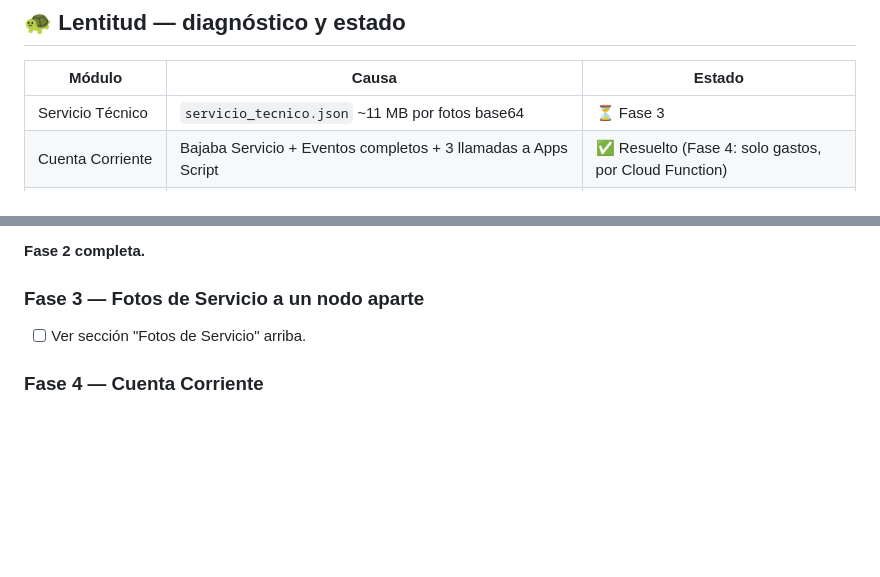
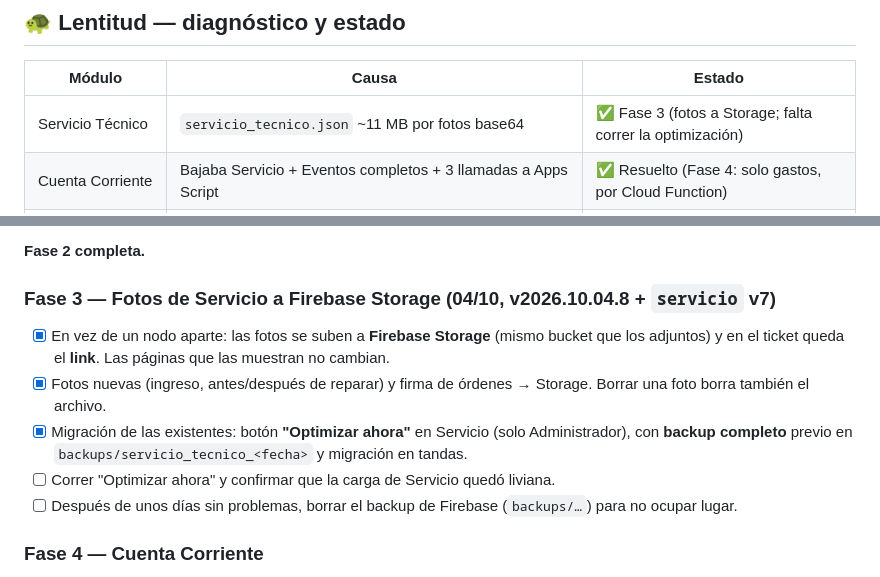
Before and after one commit to cahirth/Portal-TLC, a Markdown page: FUNCTIONS-BACKUP/PLAN-MIGRACION.md, 2 parts joined by grey strips. Rendered like a GitHub page; blank space fills up the shorter version.

```diff
--- a/FUNCTIONS-BACKUP/PLAN-MIGRACION.md
+++ b/FUNCTIONS-BACKUP/PLAN-MIGRACION.md
@@ -155,7 +155,7 @@ Decidido el 28/09/2026: **ARCA** (validación de CUIT) y **contacto por QR**.
 
 | Módulo | Causa | Estado |
 |---|---|---|
-| Servicio Técnico | `servicio_tecnico.json` ~11 MB por fotos base64 | ⏳ Fase 3 |
+| Servicio Técnico | `servicio_tecnico.json` ~11 MB por fotos base64 | ✅ Fase 3 (fotos a Storage; falta correr la optimización) |
 | Cuenta Corriente | Bajaba Servicio + Eventos completos + 3 llamadas a Apps Script | ✅ Resuelto (Fase 4: solo gastos, por Cloud Function) |
 | Tareas (Mi Día) | Baja Ventas + Servicio + Eventos completos | ✅ Mitigado (caché) · ⏳ fondo: Fase 3 |
 | Comisiones | Cálculo en la Cloud Function, esperaba al permiso en fila | ✅ Mitigado (paralelo + caché) · ⏳ revisar `calcularComisiones` |
@@ -201,8 +201,12 @@ Guardar las fotos en `servicio_tecnico_fotos/{id}` y que el detalle las pida al
 
 **Fase 2 completa.**
 
-### Fase 3 — Fotos de Servicio a un nodo aparte
-- [ ] Ver sección "Fotos de Servicio" arriba.
+### Fase 3 — Fotos de Servicio a Firebase Storage (04/10, v2026.10.04.8 + `servicio` v7)
+- [x] En vez de un nodo aparte: las fotos se suben a **Firebase Storage** (mismo bucket que los adjuntos) y en el ticket queda el **link**. Las páginas que las muestran no cambian.
+- [x] Fotos nuevas (ingreso, antes/después de reparar) y firma de órdenes → Storage. Borrar una foto borra también el archivo.
+- [x] Migración de las existentes: botón **"Optimizar ahora"** en Servicio (solo Administrador), con **backup completo** previo en `backups/servicio_tecnico_<fecha>` y migración en tandas.
+- [ ] Correr "Optimizar ahora" y confirmar que la carga de Servicio quedó liviana.
+- [ ] Después de unos días sin problemas, borrar el backup de Firebase (`backups/…`) para no ocupar lugar.
 
 ### Fase 4 — Cuenta Corriente
 - [x] Nueva Cloud Function **`cuentaCorriente`** con las 8 acciones (gastos generales, saldo inicial, liquidaciones, liquidar y revertir con transacciones). Nueva `cc_gastosOrigenes`: devuelve solo los gastos de Servicio y Eventos (pocos KB) en vez de que el celular descargue `servicio_tecnico.json` (~11 MB) y `eventos.json` completos. Los gastos de tarjetas se guardan en `servicio` / `eventosChecklist`. (04/10, v2026.10.04.7)
```
Also changed, not shown: other parts of FUNCTIONS-BACKUP/PLAN-MIGRACION.md (+1 -1 lines).
